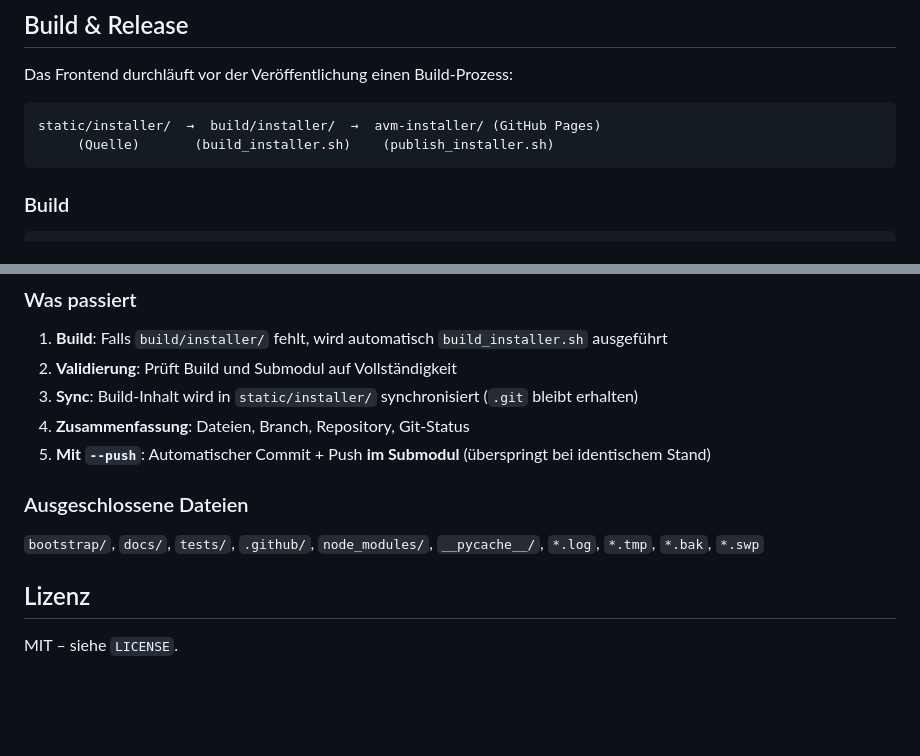
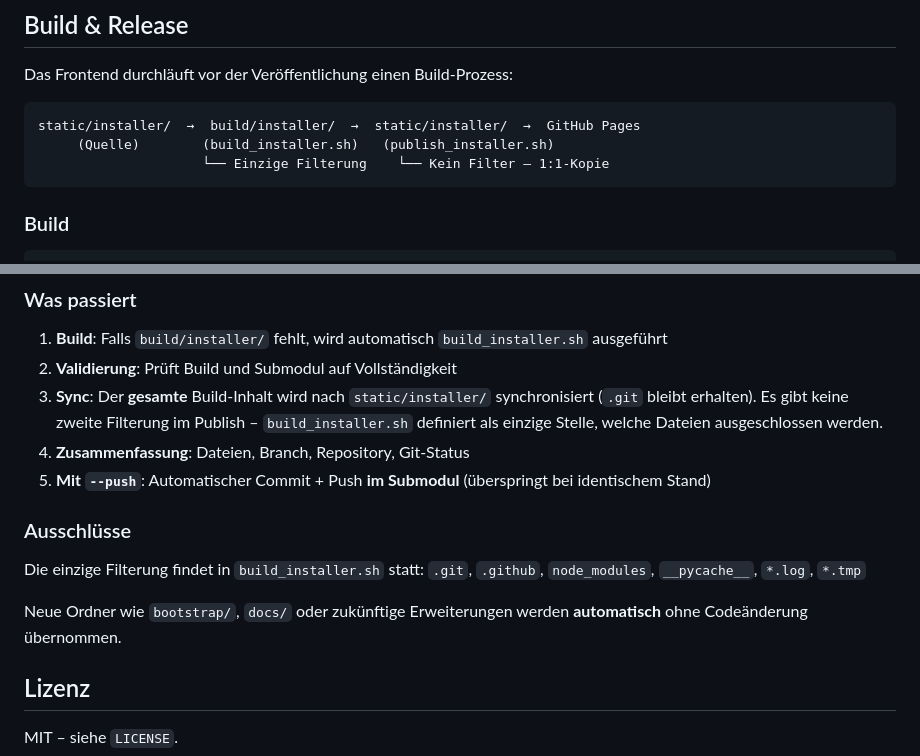
Before and after one commit to gianga82/avm-installer, a Markdown page: README.md, 2 parts joined by grey strips. Rendered like a GitHub page; blank space fills up the shorter version.

Commit message:
Publish Installer Frontend – 2026-07-07 09:13

````diff
--- a/README.md
+++ b/README.md
@@ -177,8 +177,9 @@ node js/tests/test_ui.js
 Das Frontend durchläuft vor der Veröffentlichung einen Build-Prozess:
 
 ```
-static/installer/  →  build/installer/  →  avm-installer/ (GitHub Pages)
-     (Quelle)       (build_installer.sh)    (publish_installer.sh)
+static/installer/  →  build/installer/  →  static/installer/  →  GitHub Pages
+     (Quelle)        (build_installer.sh)   (publish_installer.sh)
+                     └── Einzige Filterung    └── Kein Filter – 1:1-Kopie
 ```
 
 ### Build
@@ -232,14 +233,16 @@ Das Frontend wird über `publish_installer.sh` in das Git-Submodul
 
 1. **Build**: Falls `build/installer/` fehlt, wird automatisch `build_installer.sh` ausgeführt
 2. **Validierung**: Prüft Build und Submodul auf Vollständigkeit
-3. **Sync**: Build-Inhalt wird in `static/installer/` synchronisiert (`.git` bleibt erhalten)
+3. **Sync**: Der **gesamte** Build-Inhalt wird nach `static/installer/` synchronisiert (`.git` bleibt erhalten). Es gibt keine zweite Filterung im Publish – `build_installer.sh` definiert als einzige Stelle, welche Dateien ausgeschlossen werden.
 4. **Zusammenfassung**: Dateien, Branch, Repository, Git-Status
 5. **Mit `--push`**: Automatischer Commit + Push **im Submodul** (überspringt bei identischem Stand)
 
-### Ausgeschlossene Dateien
+### Ausschlüsse
 
-`bootstrap/`, `docs/`, `tests/`, `.github/`, `node_modules/`, `__pycache__/`,
-`*.log`, `*.tmp`, `*.bak`, `*.swp`
+Die einzige Filterung findet in `build_installer.sh` statt:
+`.git`, `.github`, `node_modules`, `__pycache__`, `*.log`, `*.tmp`
+
+Neue Ordner wie `bootstrap/`, `docs/` oder zukünftige Erweiterungen werden **automatisch** ohne Codeänderung übernommen.
 
 ## Lizenz
 
````
